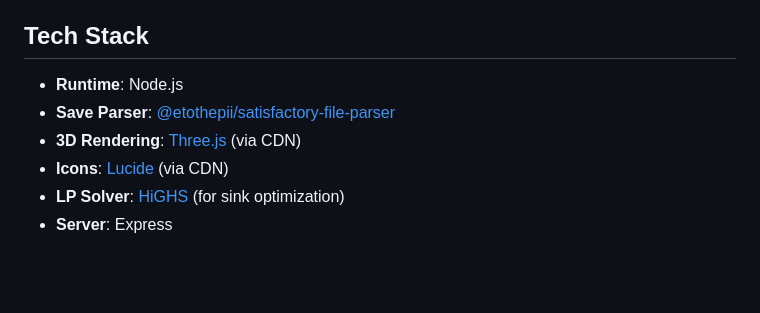
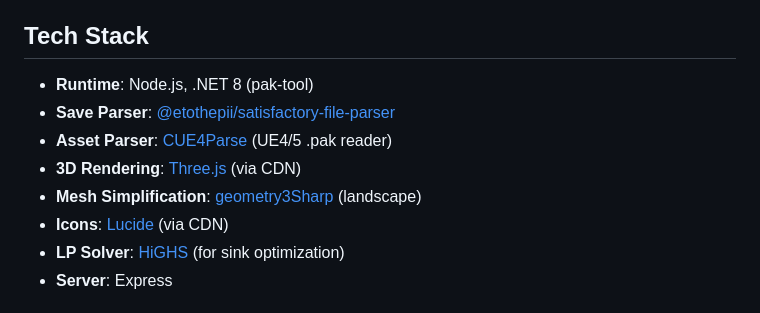
Before and after one commit to NicolasVautrin/satisfactory-toolkit, a Markdown page: README.md, the part around one of its changes. Drawn GitHub-style; blank space fills up the shorter version.

```diff
--- a/README.md
+++ b/README.md
@@ -126,9 +154,11 @@ See [SINK_OPTIMIZATION.md](SINK_OPTIMIZATION.md) for details.
 
 ## Tech Stack
 
-- **Runtime**: Node.js
+- **Runtime**: Node.js, .NET 8 (pak-tool)
 - **Save Parser**: [@etothepii/satisfactory-file-parser](https://github.com/etothepii/satisfactory-file-parser)
+- **Asset Parser**: [CUE4Parse](https://github.com/FabianFG/CUE4Parse) (UE4/5 .pak reader)
 - **3D Rendering**: [Three.js](https://threejs.org/) (via CDN)
+- **Mesh Simplification**: [geometry3Sharp](https://github.com/gradientspace/geometry3Sharp) (landscape)
 - **Icons**: [Lucide](https://lucide.dev/) (via CDN)
 - **LP Solver**: [HiGHS](https://highs.dev/) (for sink optimization)
 - **Server**: Express
```
Also changed, not shown: other parts of README.md (+36 -8 lines).
